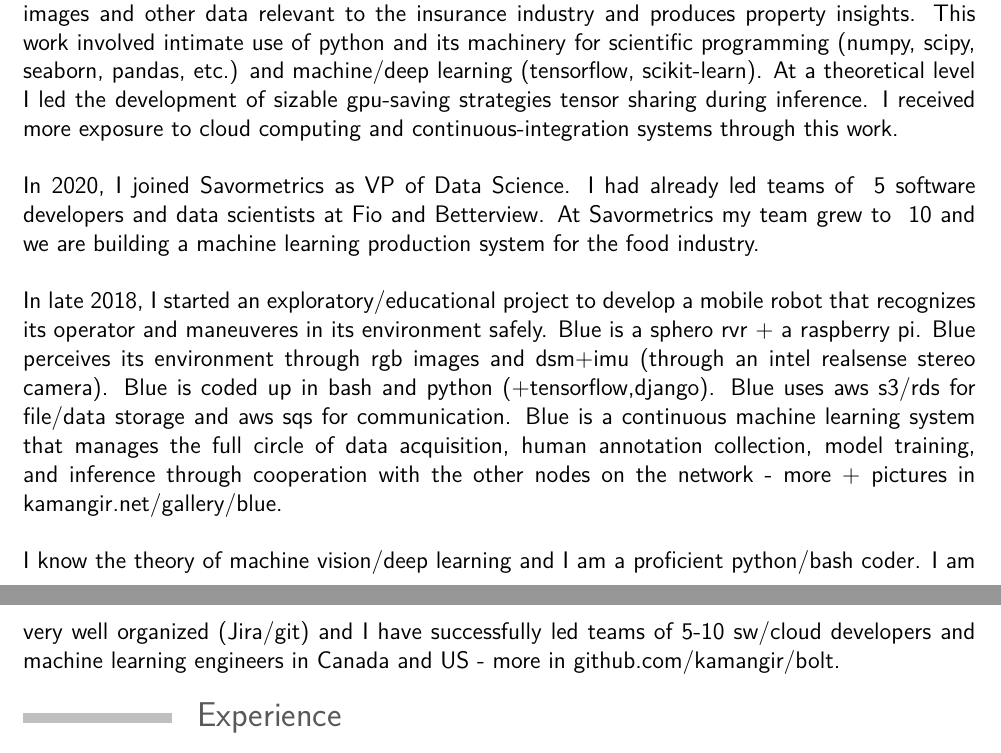
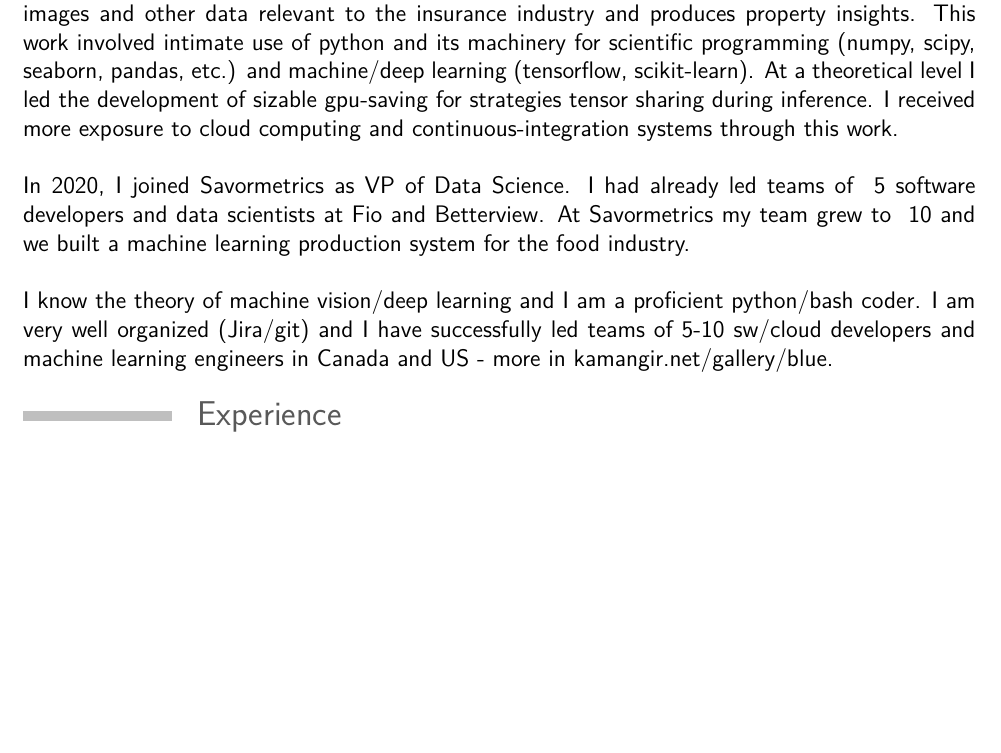
Before and after one commit to kamangir/CV, a LaTeX CV (src/cv.tex, which reads src/_opening_statement.tex): two parts of pages 2 and 3 of 6 before the commit and part of page 2 of 6 after it, the two joined at a grey line, cut so that both start at the same text, the shorter picture padded with empty space. Compiled offline with pdfLaTeX.

Commit message:
kamangir/todo#90

```diff
--- a/src/_opening_statement.tex
+++ b/src/_opening_statement.tex
@@ -30,15 +30,12 @@
 As the precision and recall figures from the algo moved into more valuable zones, we also envisioned reducing some of the human-machine friction points. We developed the designs for an overhead system, composed of cameras and projectors - an active desk for the healthcare worker, in effect. This device tracked the healthcare workers' hands as they moved rdts and other objects around and provided assistance through interactive objects projected on the desk -— more info in the patents section.
 
 \osspacing
-In 2019, at Betterview I worked on a production machine learning system that consumes aerial images and other data relevant to the insurance industry and produces property insights. This work involved intimate use of python and its machinery for scientific programming (numpy, scipy, seaborn, pandas, etc.) and machine/deep learning (tensorflow, scikit-learn). At a theoretical level I led the development of sizable gpu-saving strategies tensor sharing during inference. I received more exposure to cloud computing and continuous-integration systems through this work.
+In 2019, at Betterview I worked on a production machine learning system that consumes aerial images and other data relevant to the insurance industry and produces property insights. This work involved intimate use of python and its machinery for scientific programming (numpy, scipy, seaborn, pandas, etc.) and machine/deep learning (tensorflow, scikit-learn). At a theoretical level I led the development of sizable gpu-saving for strategies tensor sharing during inference. I received more exposure to cloud computing and continuous-integration systems through this work.
 
 \osspacing
-In 2020, I joined Savormetrics as VP of Data Science. I had already led teams of ~5 software developers and data scientists at Fio and Betterview. At Savormetrics my team grew to ~10 and we are building a machine learning production system for the food industry.
+In 2020, I joined Savormetrics as VP of Data Science. I had already led teams of ~5 software developers and data scientists at Fio and Betterview. At Savormetrics my team grew to ~10 and we built a machine learning production system for the food industry.
 
 \osspacing
-In late 2018, I started an exploratory/educational project to develop a mobile robot that recognizes its operator and maneuveres in its environment safely. Blue is a sphero rvr + a raspberry pi. Blue perceives its environment through rgb images and dsm+imu (through an intel realsense stereo camera). Blue is coded up in bash and python (+tensorflow,django). Blue uses aws s3/rds for file/data storage and aws sqs for communication. Blue is a continuous machine learning system that manages the full circle of data acquisition, human annotation collection, model training, and inference through cooperation with the other nodes on the network - more + pictures in \href{http://kamangir.net/gallery/blue}{kamangir.net/gallery/blue}.
-
-\osspacing
-I know the theory of machine vision/deep learning and I am a proficient python/bash coder. I am very well organized (Jira/git) and I have successfully led teams of 5-10 sw/cloud developers and machine learning engineers in Canada and US - more in \href{https://github.com/kamangir/bolt}{github.com/kamangir/bolt}.
+I know the theory of machine vision/deep learning and I am a proficient python/bash coder. I am very well organized (Jira/git) and I have successfully led teams of 5-10 sw/cloud developers and machine learning engineers in Canada and US - more in \href{http://kamangir.net/gallery/blue}{kamangir.net/gallery/blue}.
 
 %\newpage
```
Also changed, not shown: src/_revision.tex (+1 -1 lines), arash-abadpour-resume-full.pdf, arash-abadpour-resume.pdf.
